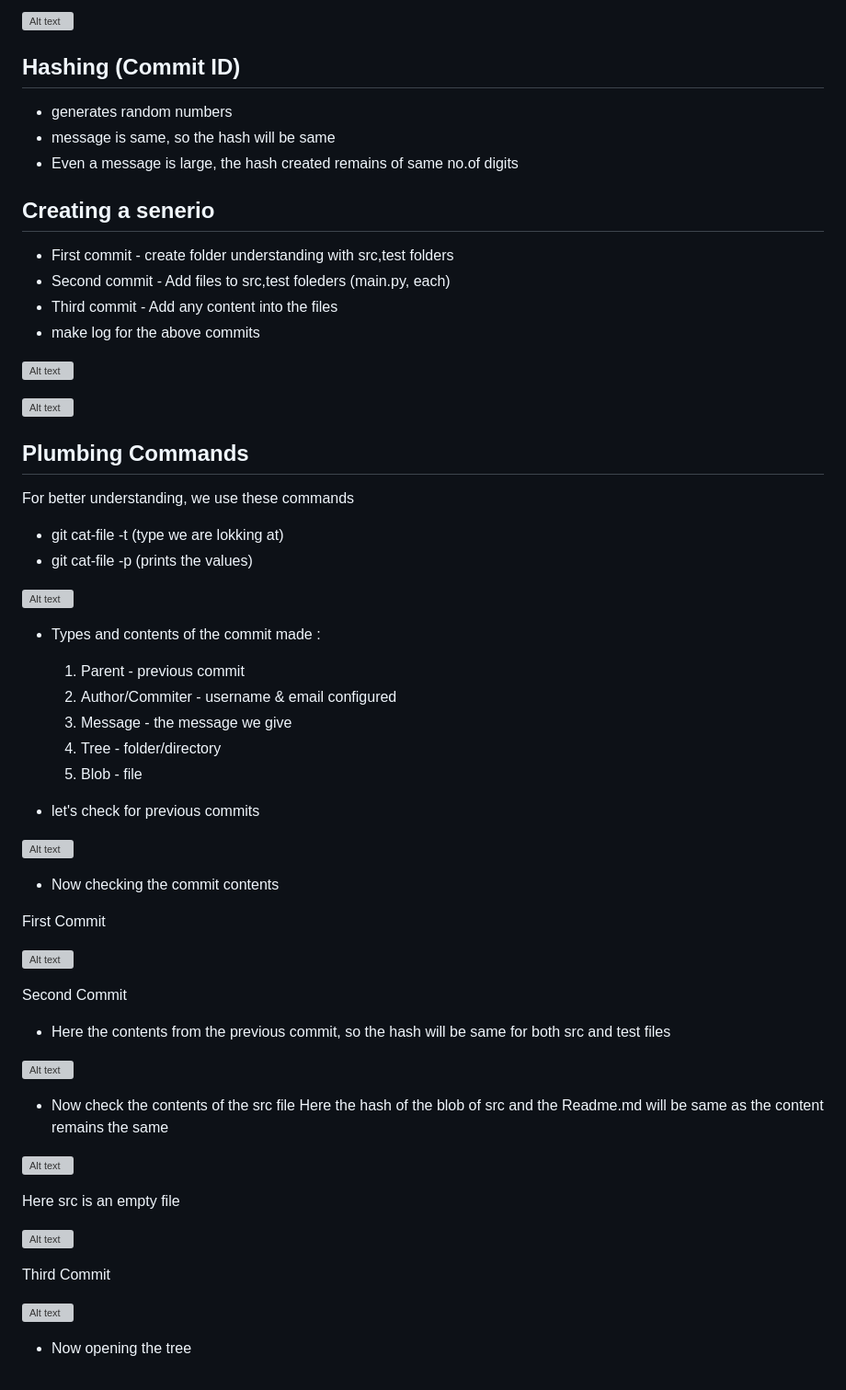
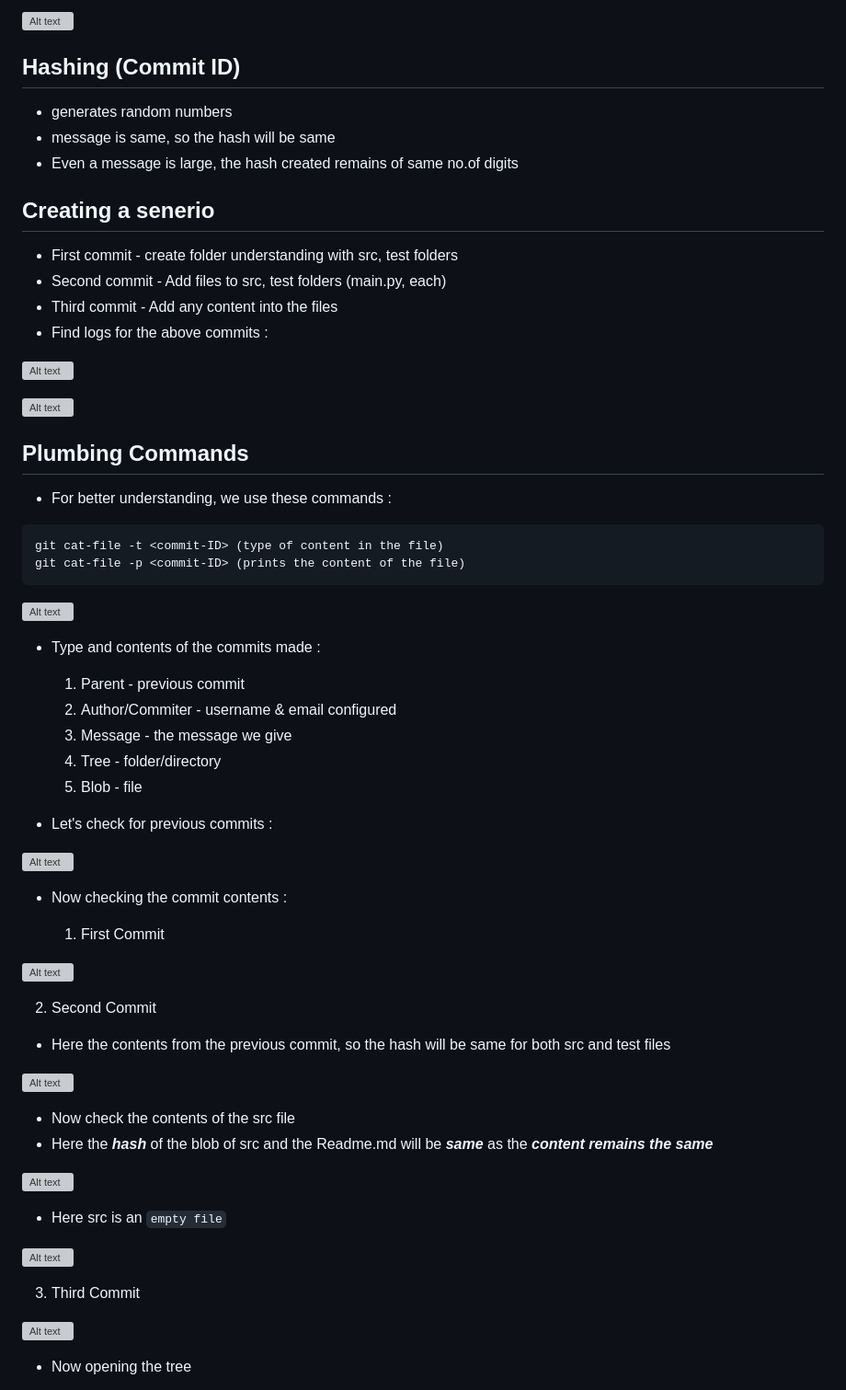
Before and after one commit to Harika-SVL/Git, a Markdown page: notes.md, the part around the change. Shown at 92% size. Rendered like a GitHub page; grey boxes are pictures that could not be loaded.

````diff
--- a/notes.md
+++ b/notes.md
@@ -110,61 +110,65 @@
 ![Alt text](shots/12.jpg)
 
 ## Hashing (Commit ID)
+
 * generates random numbers
 * message is same, so the hash will be same
 * Even a message is large, the hash created remains of same no.of digits
 
  ## Creating a senerio
- * First commit - create folder understanding with src,test folders
- * Second commit - Add files to src,test foleders (main.py, each)
+
+ * First commit - create folder understanding with src, test folders
+ * Second commit - Add files to src, test folders (main.py, each)
  * Third commit - Add any content into the files
- * make log for the above commits
+ * Find logs for the above commits :
 
 ![Alt text](shots/13.JPG)
 
 ![Alt text](shots/14.JPG)
 
 ## Plumbing Commands
-For better understanding, we use these commands
 
-* git cat-file -t (type we are lokking at)
-* git cat-file -p (prints the values)
-
+* For better understanding, we use these commands :
+```
+git cat-file -t <commit-ID> (type of content in the file)
+git cat-file -p <commit-ID> (prints the content of the file)
+```
 ![Alt text](shots/15.JPG)
 
-* Types and contents of the commit made :
+* Type and contents of the commits made :
+
   1. Parent - previous commit
   2. Author/Commiter - username & email configured
   3. Message - the message we give
   4. Tree - folder/directory
   5. Blob - file
 
-* let's check for previous commits
+* Let's check for previous commits :
 
 ![Alt text](shots/16.jpg)
 
-* Now checking the commit contents
+* Now checking the commit contents :
 
-First Commit
+  1. First Commit
 
 ![Alt text](shots/17.JPG)
 
-Second Commit
+  2. Second Commit
 
 * Here the contents from the previous commit, so the hash will be same for both src and test files
 
 ![Alt text](shots/18.JPG)
 
 * Now check the contents of the src file
- Here the hash of the blob of src and the Readme.md will be same as the content remains the same
+* Here the _**hash**_ of the blob of src and the Readme.md will be _**same**_ as the _**content remains the same**_
 
 ![Alt text](shots/20.JPG)
 
-Here src is an empty file
+* Here src is an `empty file`
 
 ![Alt text](shots/21.JPG)
 
-Third Commit
+  3. Third Commit
 
 ![Alt text](shots/19.JPG)
 
````
